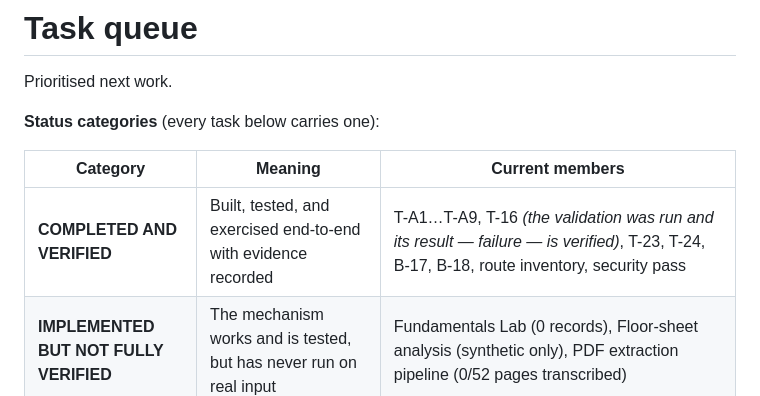
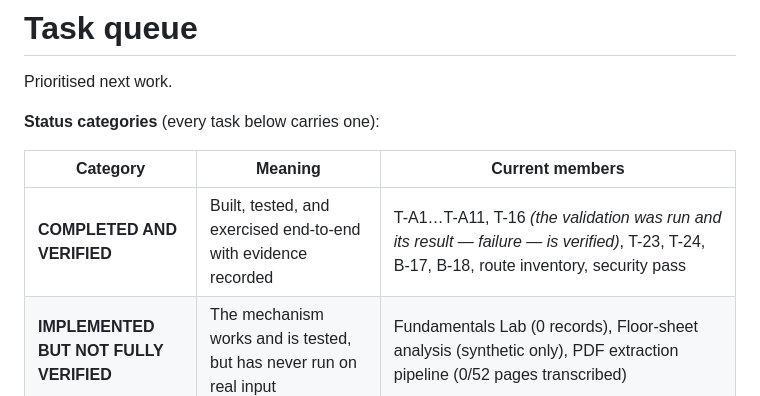
Before and after one commit to KARIK-x/PRAVAHA, a Markdown page: TASK_QUEUE.md, the part around the change. Rendered like a GitHub page.

Commit message:
docs: correct completed range to T-A1..T-A11
The status index listed T-A1..T-A9 but the queue carries T-A10 (state
reconciliation) and T-A11 (live route verification) too. Verified by
extracting every T-A id in the file: A1 through A11, all present.

```diff
--- a/TASK_QUEUE.md
+++ b/TASK_QUEUE.md
@@ -6,7 +6,7 @@ Prioritised next work.
 
 | Category | Meaning | Current members |
 |---|---|---|
-| **COMPLETED AND VERIFIED** | Built, tested, and exercised end-to-end with evidence recorded | T-A1…T-A9, T-16 *(the validation was run and its result — failure — is verified)*, T-23, T-24, B-17, B-18, route inventory, security pass |
+| **COMPLETED AND VERIFIED** | Built, tested, and exercised end-to-end with evidence recorded | T-A1…T-A11, T-16 *(the validation was run and its result — failure — is verified)*, T-23, T-24, B-17, B-18, route inventory, security pass |
 | **IMPLEMENTED BUT NOT FULLY VERIFIED** | The mechanism works and is tested, but has never run on real input | Fundamentals Lab (0 records), Floor-sheet analysis (synthetic only), PDF extraction pipeline (0/52 pages transcribed) |
 | **FAILED** | Executed honestly and did not pass | **T-16 ranking validation** — top quantile underperformed the bottom in *every* window; no alternative weighting passed. Recorded, not hidden |
 | **BLOCKED BY EXTERNAL INPUT** | Cannot proceed without an owner file, credential, permission or authoritative source | T-09 (image access), T-11 (sector CSV), T-12 (verified tax/fee rates), T-10 (Ollama approval), T-13 (real floor sheet), T-15 (licensing), B-09/B-10/B-11/B-12, OmniRoute key |
```
